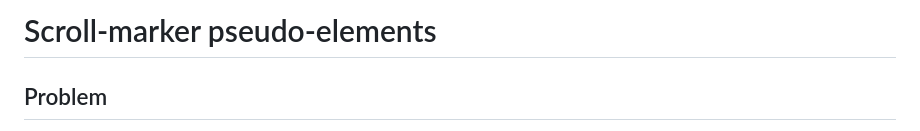
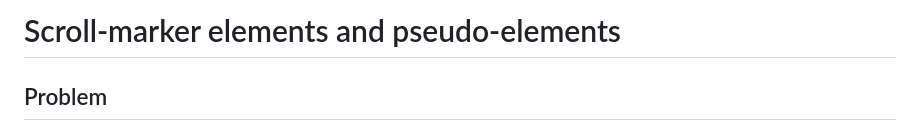
Before and after one commit to flackr/carousel, a Markdown page: scroll-marker/README.md, the part around the change. Rendered like a GitHub page.

Commit message:
Update scroll-markers title to reflect element use case.

```diff
--- a/scroll-marker/README.md
+++ b/scroll-marker/README.md
@@ -1,4 +1,4 @@
-# Scroll-marker pseudo-elements
+# Scroll-marker elements and pseudo-elements
 
 ## Problem
 
```
